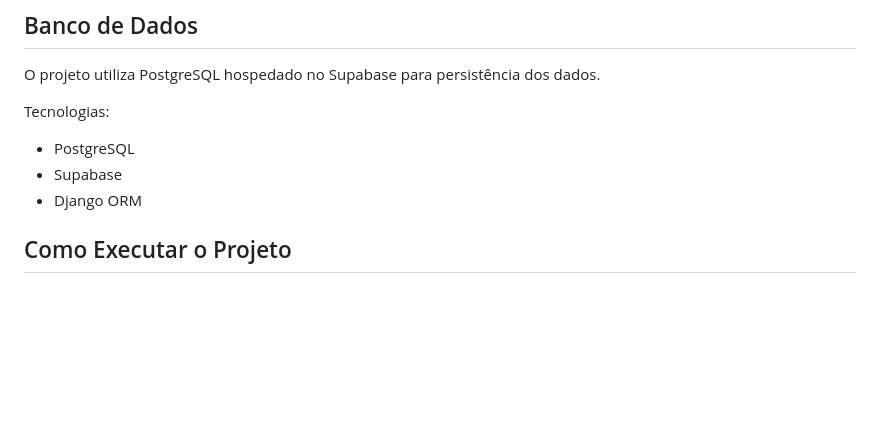
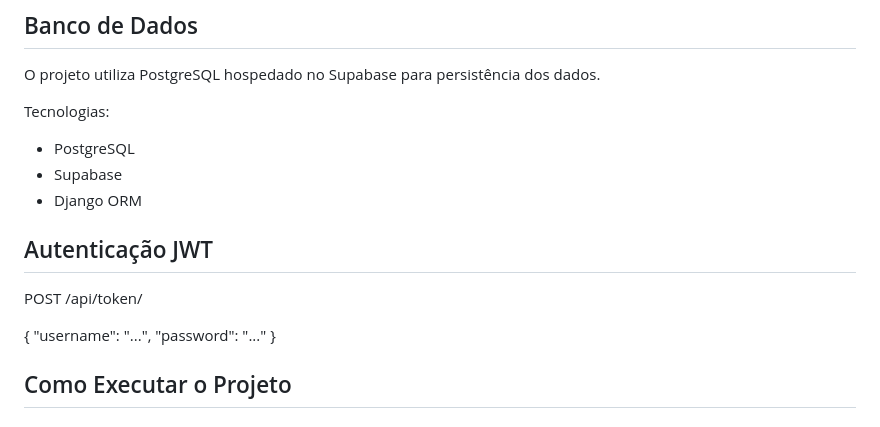
Before and after one commit to VictorZainote/sgc-loja-roupas, a Markdown page: README.md, the part around the change. GitHub-like rendering; blank space fills up the shorter version.

Commit message:
feat: add JWT authentication section to README

```diff
--- a/README.md
+++ b/README.md
@@ -107,6 +107,15 @@ Tecnologias:
 - PostgreSQL
 - Supabase
 - Django ORM
+
+## Autenticação JWT
+
+POST /api/token/
+
+{
+  "username": "...",
+  "password": "..."
+}
 
 ## Como Executar o Projeto
 
```
